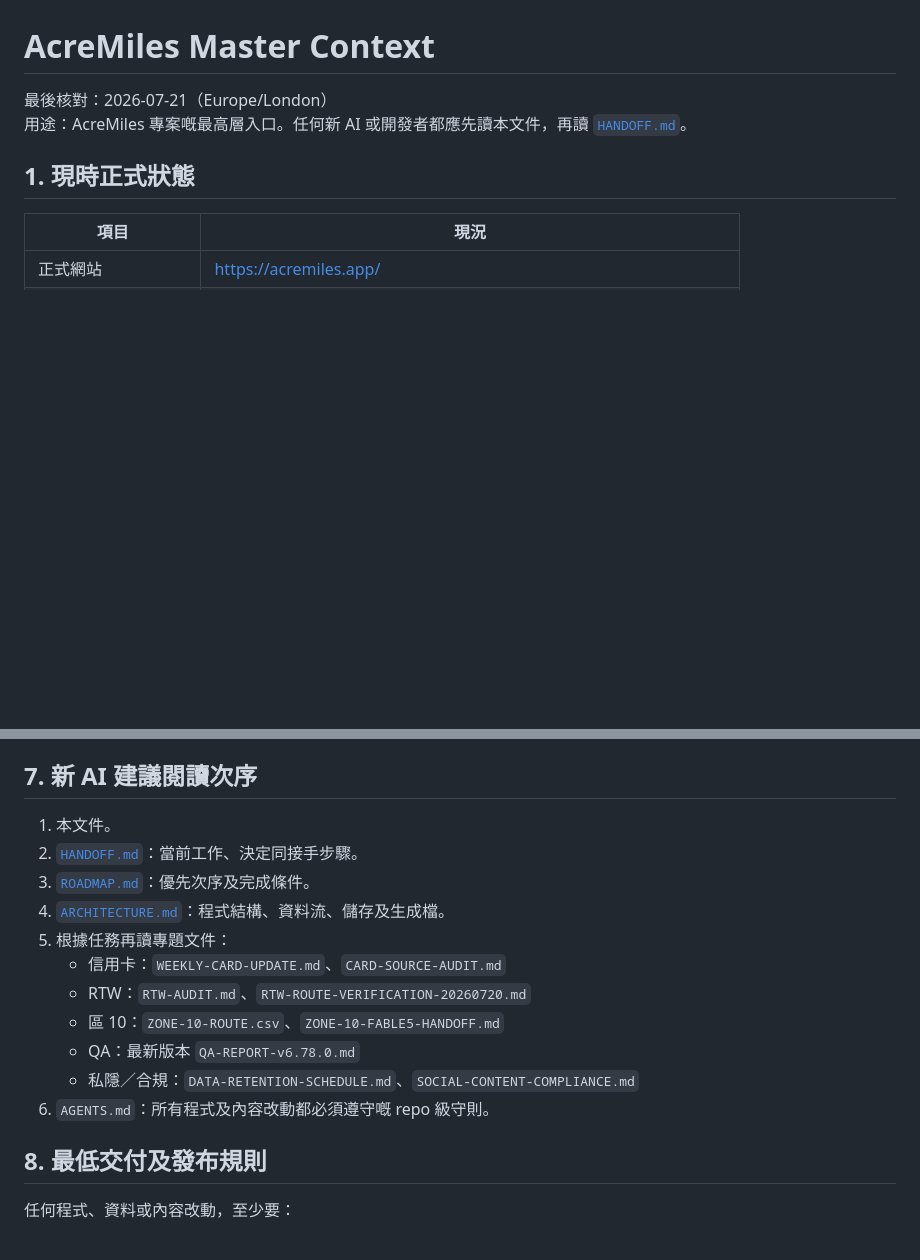
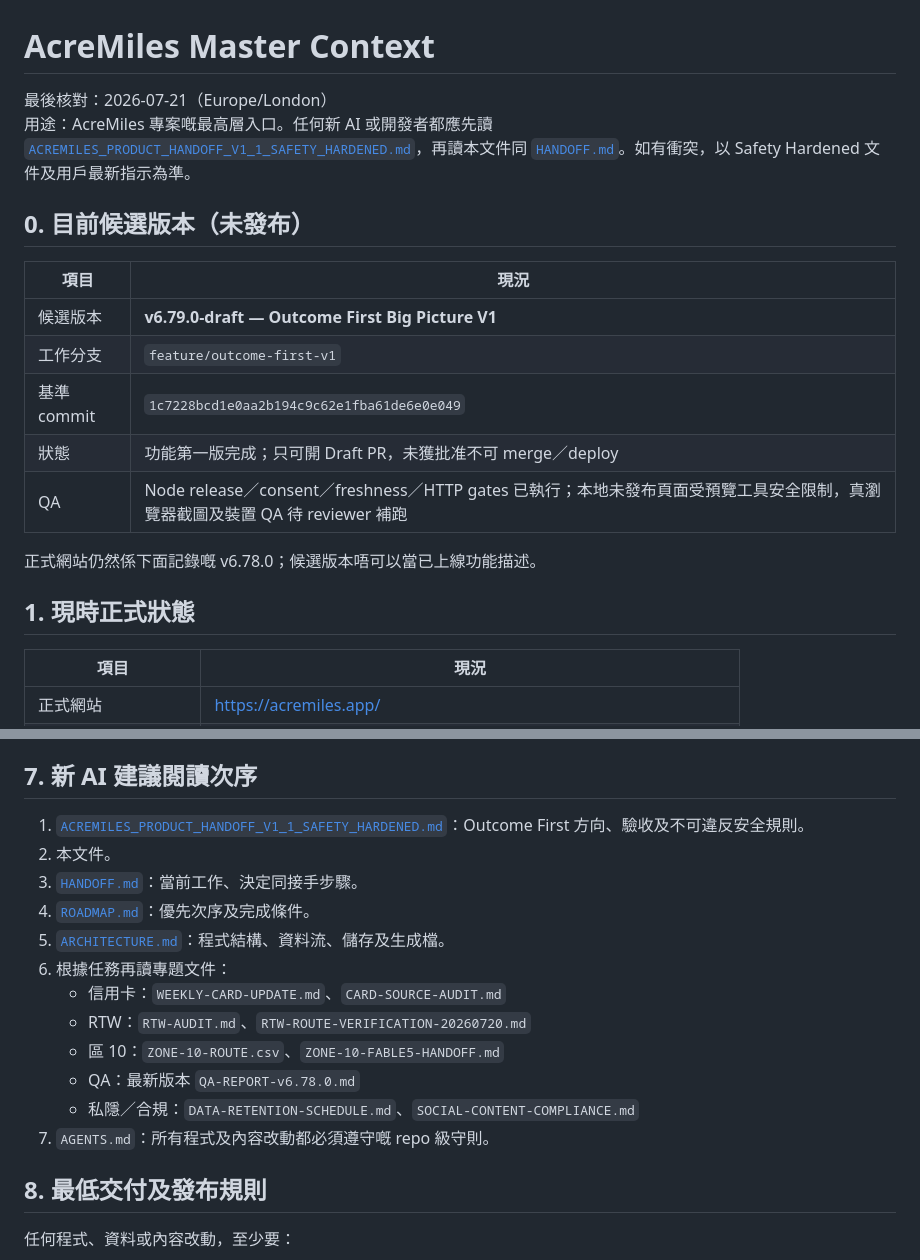
Before and after one commit to lobakpei/Miles-, a Markdown page: docs/MASTER.md, 2 parts joined by grey strips. Rendered like a GitHub page; blank space fills up the shorter version.

Commit message:
Sync docs/MASTER.md for v6.79.0 draft

```diff
--- a/docs/MASTER.md
+++ b/docs/MASTER.md
@@ -1,7 +1,19 @@
 # AcreMiles Master Context
 
 最後核對：2026-07-21（Europe/London）
-用途：AcreMiles 專案嘅最高層入口。任何新 AI 或開發者都應先讀本文件，再讀 [`HANDOFF.md`](HANDOFF.md)。
+用途：AcreMiles 專案嘅最高層入口。任何新 AI 或開發者都應先讀 [`ACREMILES_PRODUCT_HANDOFF_V1_1_SAFETY_HARDENED.md`](ACREMILES_PRODUCT_HANDOFF_V1_1_SAFETY_HARDENED.md)，再讀本文件同 [`HANDOFF.md`](HANDOFF.md)。如有衝突，以 Safety Hardened 文件及用戶最新指示為準。
+
+## 0. 目前候選版本（未發布）
+
+| 項目 | 現況 |
+|---|---|
+| 候選版本 | **v6.79.0-draft — Outcome First Big Picture V1** |
+| 工作分支 | `feature/outcome-first-v1` |
+| 基準 commit | `1c7228bcd1e0aa2b194c9c62e1fba61de6e0e049` |
+| 狀態 | 功能第一版完成；只可開 Draft PR，未獲批准不可 merge／deploy |
+| QA | Node release／consent／freshness／HTTP gates 已執行；本地未發布頁面受預覽工具安全限制，真瀏覽器截圖及裝置 QA 待 reviewer 補跑 |
+
+正式網站仍然係下面記錄嘅 v6.78.0；候選版本唔可以當已上線功能描述。
 
 ## 1. 現時正式狀態
 
@@ -133,17 +145,18 @@ AcreMiles **唔係**：
 
 ## 7. 新 AI 建議閱讀次序
 
-1. 本文件。
-2. [`HANDOFF.md`](HANDOFF.md)：當前工作、決定同接手步驟。
-3. [`ROADMAP.md`](ROADMAP.md)：優先次序及完成條件。
-4. [`ARCHITECTURE.md`](ARCHITECTURE.md)：程式結構、資料流、儲存及生成檔。
-5. 根據任務再讀專題文件：
+1. [`ACREMILES_PRODUCT_HANDOFF_V1_1_SAFETY_HARDENED.md`](ACREMILES_PRODUCT_HANDOFF_V1_1_SAFETY_HARDENED.md)：Outcome First 方向、驗收及不可違反安全規則。
+2. 本文件。
+3. [`HANDOFF.md`](HANDOFF.md)：當前工作、決定同接手步驟。
+4. [`ROADMAP.md`](ROADMAP.md)：優先次序及完成條件。
+5. [`ARCHITECTURE.md`](ARCHITECTURE.md)：程式結構、資料流、儲存及生成檔。
+6. 根據任務再讀專題文件：
    - 信用卡：`WEEKLY-CARD-UPDATE.md`、`CARD-SOURCE-AUDIT.md`
    - RTW：`RTW-AUDIT.md`、`RTW-ROUTE-VERIFICATION-20260720.md`
    - 區 10：`ZONE-10-ROUTE.csv`、`ZONE-10-FABLE5-HANDOFF.md`
    - QA：最新版本 `QA-REPORT-v6.78.0.md`
    - 私隱／合規：`DATA-RETENTION-SCHEDULE.md`、`SOCIAL-CONTENT-COMPLIANCE.md`
-6. `AGENTS.md`：所有程式及內容改動都必須遵守嘅 repo 級守則。
+7. `AGENTS.md`：所有程式及內容改動都必須遵守嘅 repo 級守則。
 
 ## 8. 最低交付及發布規則
 
```
